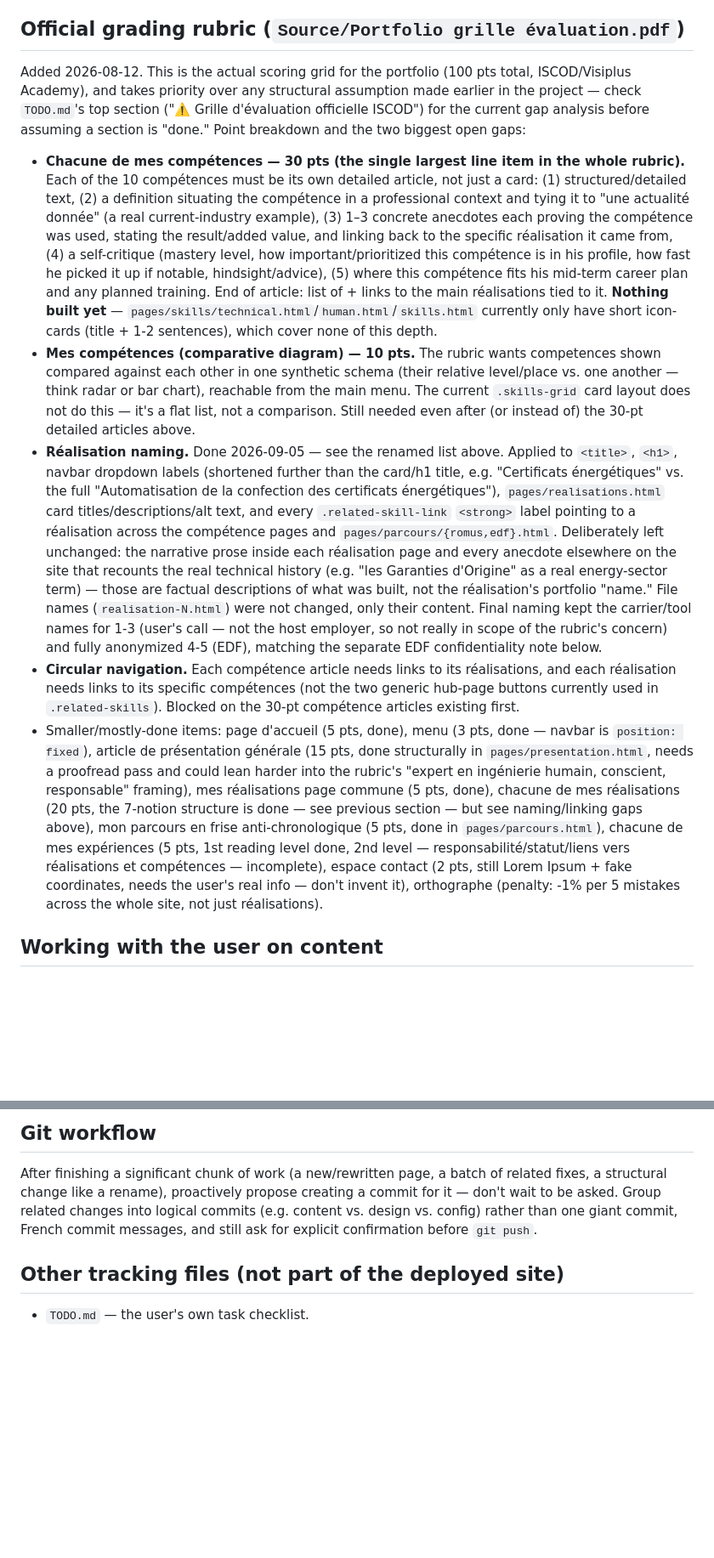
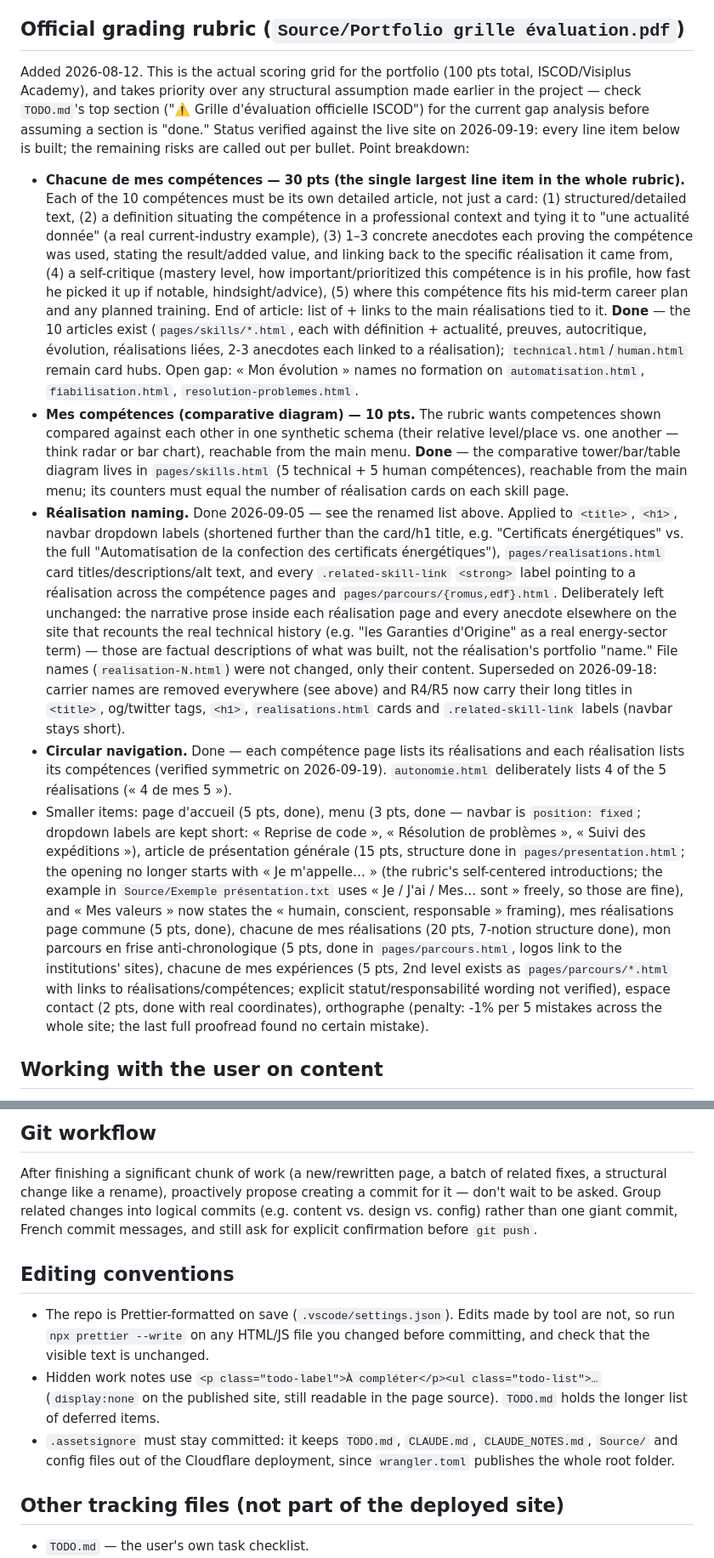
Before and after one commit to killeurfly/Portfolio_Cellarius_Matteo_ISCOD, a Markdown page: CLAUDE.md, 2 parts joined by grey strips. Shown at 85% size. Rendered like a GitHub page; blank space fills up the shorter version.

Commit message:
Met à jour CLAUDE.md d'après l'état réel du site et la grille
Co-Authored-By: Claude Sonnet 5 <noreply@anthropic.com>

```diff
--- a/CLAUDE.md
+++ b/CLAUDE.md
@@ -51,13 +51,13 @@ Current status of the 5 réalisations (all sourced from `Source/`, which is giti
 
 ## Official grading rubric (`Source/Portfolio grille évaluation.pdf`)
 
-Added 2026-08-12. This is the actual scoring grid for the portfolio (100 pts total, ISCOD/Visiplus Academy), and takes priority over any structural assumption made earlier in the project — check `TODO.md`'s top section ("⚠️ Grille d'évaluation officielle ISCOD") for the current gap analysis before assuming a section is "done." Point breakdown and the two biggest open gaps:
+Added 2026-08-12. This is the actual scoring grid for the portfolio (100 pts total, ISCOD/Visiplus Academy), and takes priority over any structural assumption made earlier in the project — check `TODO.md`'s top section ("⚠️ Grille d'évaluation officielle ISCOD") for the current gap analysis before assuming a section is "done." Status verified against the live site on 2026-09-19: every line item below is built; the remaining risks are called out per bullet. Point breakdown:
 
-- **Chacune de mes compétences — 30 pts (the single largest line item in the whole rubric).** Each of the 10 compétences must be its own detailed article, not just a card: (1) structured/detailed text, (2) a definition situating the compétence in a professional context and tying it to "une actualité donnée" (a real current-industry example), (3) 1–3 concrete anecdotes each proving the compétence was used, stating the result/added value, and linking back to the specific réalisation it came from, (4) a self-critique (mastery level, how important/prioritized this compétence is in his profile, how fast he picked it up if notable, hindsight/advice), (5) where this compétence fits his mid-term career plan and any planned training. End of article: list of + links to the main réalisations tied to it. **Nothing built yet** — `pages/skills/technical.html`/`human.html`/`skills.html` currently only have short icon-cards (title + 1-2 sentences), which cover none of this depth.
-- **Mes compétences (comparative diagram) — 10 pts.** The rubric wants competences shown compared against each other in one synthetic schema (their relative level/place vs. one another — think radar or bar chart), reachable from the main menu. The current `.skills-grid` card layout does not do this — it's a flat list, not a comparison. Still needed even after (or instead of) the 30-pt detailed articles above.
-- **Réalisation naming.** Done 2026-09-05 — see the renamed list above. Applied to `<title>`, `<h1>`, navbar dropdown labels (shortened further than the card/h1 title, e.g. "Certificats énergétiques" vs. the full "Automatisation de la confection des certificats énergétiques"), `pages/realisations.html` card titles/descriptions/alt text, and every `.related-skill-link` `<strong>` label pointing to a réalisation across the compétence pages and `pages/parcours/{romus,edf}.html`. Deliberately left unchanged: the narrative prose inside each réalisation page and every anecdote elsewhere on the site that recounts the real technical history (e.g. "les Garanties d'Origine" as a real energy-sector term) — those are factual descriptions of what was built, not the réalisation's portfolio "name." File names (`realisation-N.html`) were not changed, only their content. Final naming kept the carrier/tool names for 1-3 (user's call — not the host employer, so not really in scope of the rubric's concern) and fully anonymized 4-5 (EDF), matching the separate EDF confidentiality note below.
-- **Circular navigation.** Each compétence article needs links to its réalisations, and each réalisation needs links to its specific compétences (not the two generic hub-page buttons currently used in `.related-skills`). Blocked on the 30-pt compétence articles existing first.
-- Smaller/mostly-done items: page d'accueil (5 pts, done), menu (3 pts, done — navbar is `position: fixed`), article de présentation générale (15 pts, done structurally in `pages/presentation.html`, needs a proofread pass and could lean harder into the rubric's "expert en ingénierie humain, conscient, responsable" framing), mes réalisations page commune (5 pts, done), chacune de mes réalisations (20 pts, the 7-notion structure is done — see previous section — but see naming/linking gaps above), mon parcours en frise anti-chronologique (5 pts, done in `pages/parcours.html`), chacune de mes expériences (5 pts, 1st reading level done, 2nd level — responsabilité/statut/liens vers réalisations et compétences — incomplete), espace contact (2 pts, still Lorem Ipsum + fake coordinates, needs the user's real info — don't invent it), orthographe (penalty: -1% per 5 mistakes across the whole site, not just réalisations).
+- **Chacune de mes compétences — 30 pts (the single largest line item in the whole rubric).** Each of the 10 compétences must be its own detailed article, not just a card: (1) structured/detailed text, (2) a definition situating the compétence in a professional context and tying it to "une actualité donnée" (a real current-industry example), (3) 1–3 concrete anecdotes each proving the compétence was used, stating the result/added value, and linking back to the specific réalisation it came from, (4) a self-critique (mastery level, how important/prioritized this compétence is in his profile, how fast he picked it up if notable, hindsight/advice), (5) where this compétence fits his mid-term career plan and any planned training. End of article: list of + links to the main réalisations tied to it. **Done** — the 10 articles exist (`pages/skills/*.html`, each with définition + actualité, preuves, autocritique, évolution, réalisations liées, 2-3 anecdotes each linked to a réalisation); `technical.html`/`human.html` remain card hubs. Open gap: « Mon évolution » names no formation on `automatisation.html`, `fiabilisation.html`, `resolution-problemes.html`.
+- **Mes compétences (comparative diagram) — 10 pts.** The rubric wants competences shown compared against each other in one synthetic schema (their relative level/place vs. one another — think radar or bar chart), reachable from the main menu. **Done** — the comparative tower/bar/table diagram lives in `pages/skills.html` (5 technical + 5 human compétences), reachable from the main menu; its counters must equal the number of réalisation cards on each skill page.
+- **Réalisation naming.** Done 2026-09-05 — see the renamed list above. Applied to `<title>`, `<h1>`, navbar dropdown labels (shortened further than the card/h1 title, e.g. "Certificats énergétiques" vs. the full "Automatisation de la confection des certificats énergétiques"), `pages/realisations.html` card titles/descriptions/alt text, and every `.related-skill-link` `<strong>` label pointing to a réalisation across the compétence pages and `pages/parcours/{romus,edf}.html`. Deliberately left unchanged: the narrative prose inside each réalisation page and every anecdote elsewhere on the site that recounts the real technical history (e.g. "les Garanties d'Origine" as a real energy-sector term) — those are factual descriptions of what was built, not the réalisation's portfolio "name." File names (`realisation-N.html`) were not changed, only their content. Superseded on 2026-09-18: carrier names are removed everywhere (see above) and R4/R5 now carry their long titles in `<title>`, og/twitter tags, `<h1>`, `realisations.html` cards and `.related-skill-link` labels (navbar stays short).
+- **Circular navigation.** Done — each compétence page lists its réalisations and each réalisation lists its compétences (verified symmetric on 2026-09-19). `autonomie.html` deliberately lists 4 of the 5 réalisations (« 4 de mes 5 »).
+- Smaller items: page d'accueil (5 pts, done), menu (3 pts, done — navbar is `position: fixed`; dropdown labels are kept short: « Reprise de code », « Résolution de problèmes », « Suivi des expéditions »), article de présentation générale (15 pts, structure done in `pages/presentation.html`; the opening no longer starts with « Je m'appelle… » (the rubric's self-centered introductions; the example in `Source/Exemple présentation.txt` uses « Je / J'ai / Mes… sont » freely, so those are fine), and « Mes valeurs » now states the « humain, conscient, responsable » framing), mes réalisations page commune (5 pts, done), chacune de mes réalisations (20 pts, 7-notion structure done), mon parcours en frise anti-chronologique (5 pts, done in `pages/parcours.html`, logos link to the institutions' sites), chacune de mes expériences (5 pts, 2nd level exists as `pages/parcours/*.html` with links to réalisations/compétences; explicit statut/responsabilité wording not verified), espace contact (2 pts, done with real coordinates), orthographe (penalty: -1% per 5 mistakes across the whole site; the last full proofread found no certain mistake).
 
 ## Working with the user on content
 
@@ -67,6 +67,12 @@ For narrative/professional content (project write-ups, "mon regard critique", pe
 
 After finishing a significant chunk of work (a new/rewritten page, a batch of related fixes, a structural change like a rename), proactively propose creating a commit for it — don't wait to be asked. Group related changes into logical commits (e.g. content vs. design vs. config) rather than one giant commit, French commit messages, and still ask for explicit confirmation before `git push`.
 
+## Editing conventions
+
+- The repo is Prettier-formatted on save (`.vscode/settings.json`). Edits made by tool are not, so run `npx prettier --write` on any HTML/JS file you changed before committing, and check that the visible text is unchanged.
+- Hidden work notes use `<p class="todo-label">À compléter</p><ul class="todo-list">…` (`display:none` on the published site, still readable in the page source). `TODO.md` holds the longer list of deferred items.
+- `.assetsignore` must stay committed: it keeps `TODO.md`, `CLAUDE.md`, `CLAUDE_NOTES.md`, `Source/` and config files out of the Cloudflare deployment, since `wrangler.toml` publishes the whole root folder.
+
 ## Other tracking files (not part of the deployed site)
 
 - `TODO.md` — the user's own task checklist.
```
Also changed, not shown: other parts of CLAUDE.md (+2 -2 lines).
